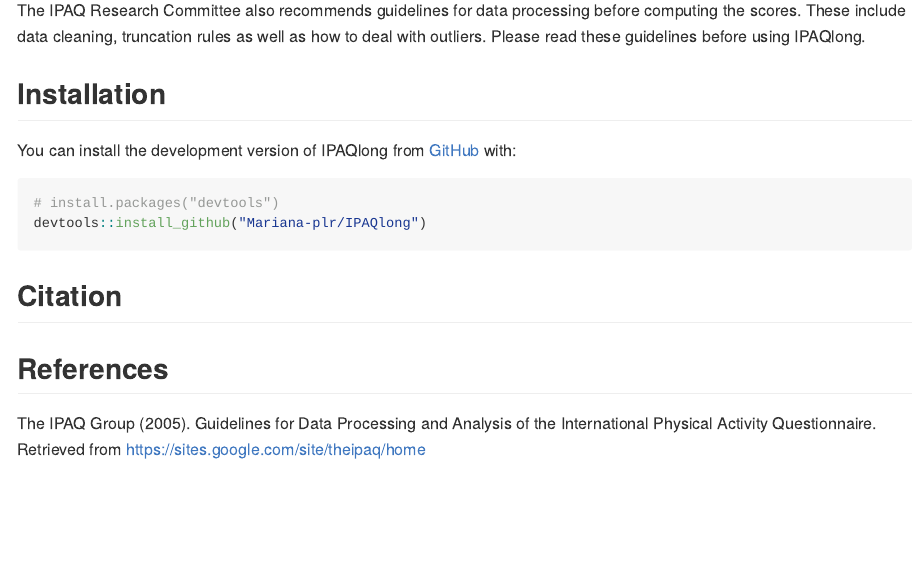
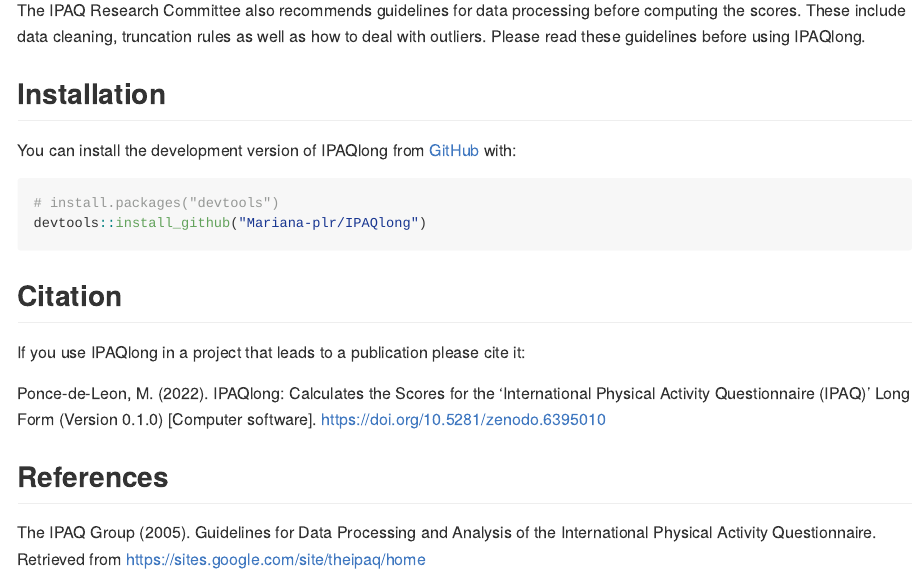
Before and after one commit to Mariana-plr/IPAQlong, an R Markdown document (README.Rmd): the page in a window 1100 px wide, from 250 px down. The pictures show the output file README.md that the author committed with the source, drawn offline in the style of GitHub; badge pictures from the web are left out.

Commit message:
Update citation

```diff
--- a/README.Rmd
+++ b/README.Rmd
@@ -34,6 +34,10 @@
 
 ## Citation
 
+If you use IPAQlong in a project that leads to a publication please cite it:
+
+Ponce-de-Leon, M. (2022). IPAQlong: Calculates the Scores for the ‘International Physical Activity Questionnaire (IPAQ)’ Long Form (Version 0.1.0) [Computer software]. https://doi.org/10.5281/zenodo.6395010
+
 [![DOI](https://zenodo.org/badge/471093506.svg)](https://zenodo.org/badge/latestdoi/471093506)
 
 ## References
```
Also changed, not shown: README.md.
